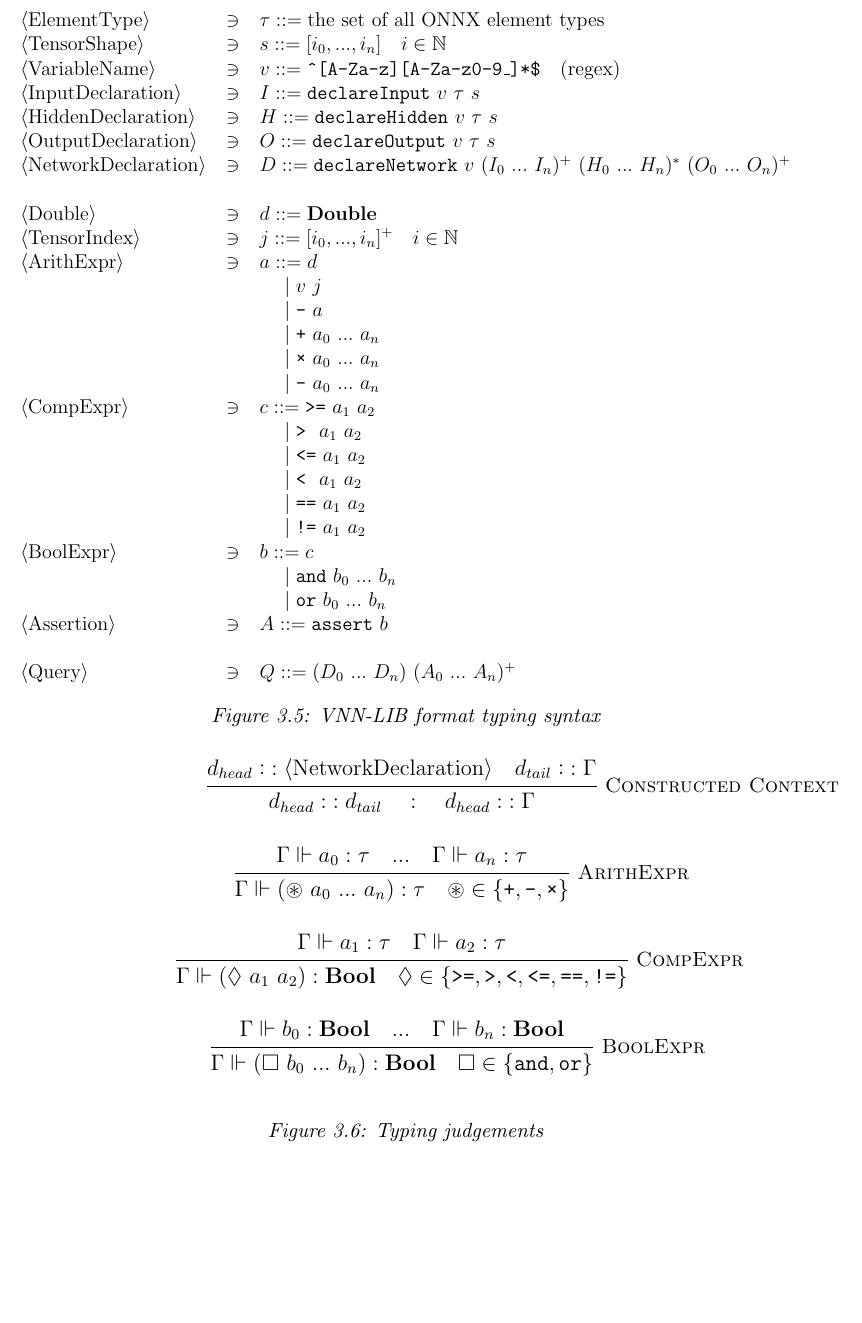
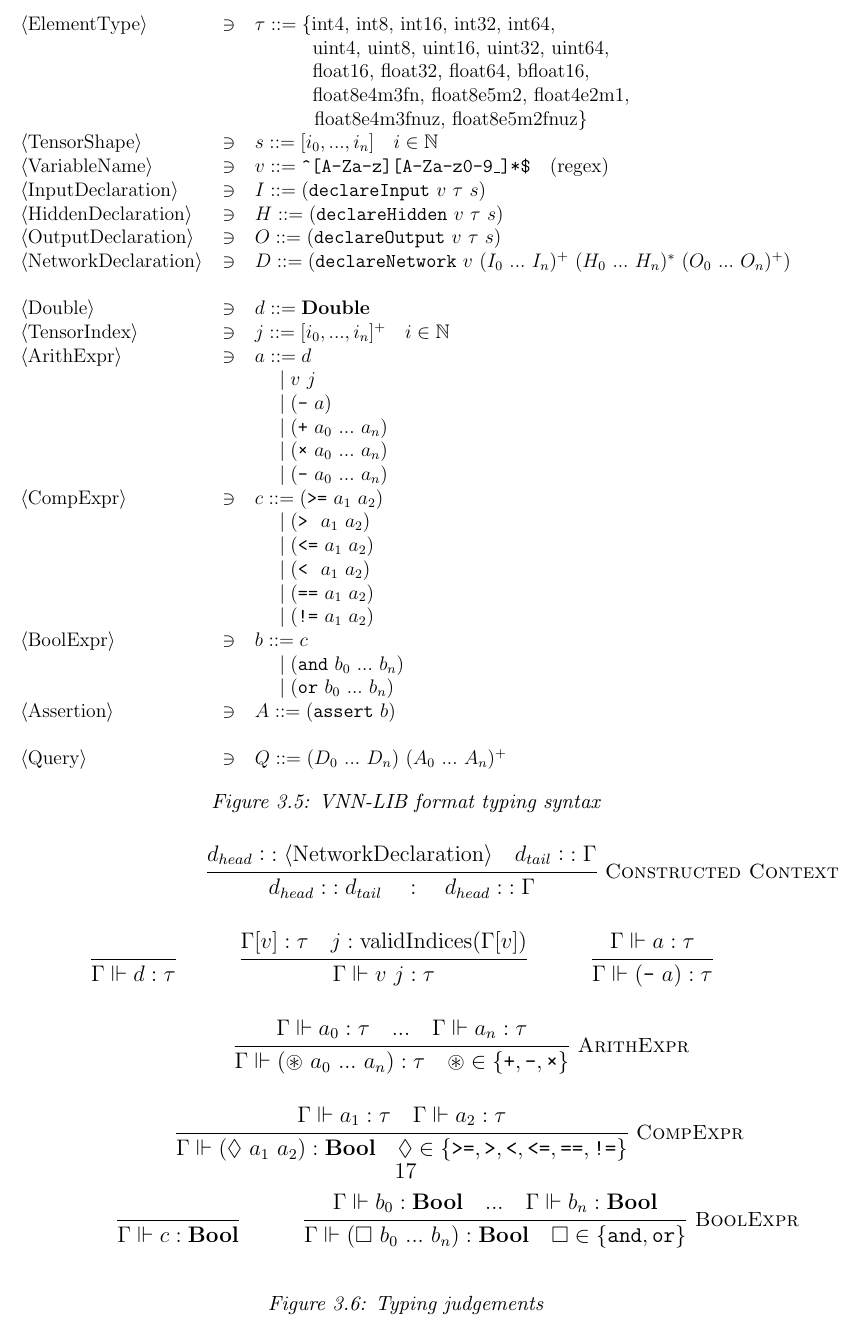
Before and after one commit to VNNLIB/VNNLIB-Standard, a LaTeX thesis (document/main.tex, which reads document/chapters/query_language.tex): part of page 19 of 34, cut at the place of the change, the shorter picture padded with empty space. Compiled offline with pdfLaTeX.

Commit message:
Brackets & missing typing judgements

```diff
--- a/document/chapters/query_language.tex
+++ b/document/chapters/query_language.tex
@@ -220,40 +220,47 @@ In a \vnnlib{} query, Network Declarations are used to construct the static cont
         \centering
         \resizebox{\textwidth}{!}{
             \begin{tabular}{@{}lcl@{}}
-            $\langle$ElementType$\rangle$ & $\ni$ & $\tau ::= \text{the set of all ONNX element types}$ \\
+            $\langle$ElementType$\rangle$ & $\ni$ &
+            \begin{tabular}[t]{@{}l@{}}
+                $\tau ::= \left\{\text{int4, int8, int16, int32, int64,}\right.$ \\
+                $\quad\quad\quad\text{uint4, uint8, uint16, uint32, uint64,}$ \\
+                $\quad\quad\quad\text{float16, float32, float64, bfloat16,} $\\
+                $\quad\quad\quad\text{float8e4m3fn, float8e5m2, float4e2m1,}$\\
+                $\quad\quad\quad\left.\text{float8e4m3fnuz, float8e5m2fnuz}\right\} $\\
+                \end{tabular} \\
             $\langle$TensorShape$\rangle$ & $\ni$ & $s ::= [i_0, ..., i_n] \quad i \in \mathbb{N}$ \\
             $\langle$VariableName$\rangle$ & $\ni$ & $v ::= \texttt{\textasciicircum[A-Za-z][A-Za-z0-9\_]*\$} \quad \text{(regex)}$ \\
-            $\langle$InputDeclaration$\rangle$ & $\ni$ & $I::= \texttt{declareInput}~v~\tau~s$ \\
-            $\langle$HiddenDeclaration$\rangle$ & $\ni$ & $H ::= \texttt{declareHidden}~v~\tau~s$ \\
-            $\langle$OutputDeclaration$\rangle$ & $\ni$ & $O ::= \texttt{declareOutput}~v~\tau~s$ \\
-            $\langle$NetworkDeclaration$\rangle$ & $\ni$ & $D ::= \texttt{declareNetwork}~v~(I_0~...~I_n)^+~(H_0~...~H_n)^*~(O_0~...~O_n)^+ $ \\ \\
+            $\langle$InputDeclaration$\rangle$ & $\ni$ & $I::= (\texttt{declareInput}~v~\tau~s$) \\
+            $\langle$HiddenDeclaration$\rangle$ & $\ni$ & $H ::= (\texttt{declareHidden}~v~\tau~s$) \\
+            $\langle$OutputDeclaration$\rangle$ & $\ni$ & $O ::= (\texttt{declareOutput}~v~\tau~s$) \\
+            $\langle$NetworkDeclaration$\rangle$ & $\ni$ & $D ::= (\texttt{declareNetwork}~v~(I_0~...~I_n)^+~(H_0~...~H_n)^*~(O_0~...~O_n)^+$) \\ \\
             $\langle$Double$\rangle$ & $\ni$ & $d ::= \mathbf{Double}$ \\
             $\langle$TensorIndex$\rangle$ & $\ni$ & $j ::= [i_0,...,i_n]^+ \quad i \in \mathbb{N}$ \\
             $\langle$ArithExpr$\rangle$ & $\ni$ &
                 \begin{tabular}[t]{@{}l@{}}
                 $a ::= d$ \\
                 $\quad\;|\; v~j$ \\
-                $\quad\;|\; \texttt{-}~a$ \\
-                $\quad\;|\; \texttt{+}~a_0~...~a_n$ \\
-                $\quad\;|\;\texttt{×}~a_0~...~a_n$ \\
-                $\quad\;|\;\texttt{-}~a_0~...~a_n$ \\
+                $\quad\;|\; (\texttt{-}~a$) \\
+                $\quad\;|\; (\texttt{+}~a_0~...~a_n$) \\
+                $\quad\;|\; (\texttt{×}~a_0~...~a_n$) \\
+                $\quad\;|\; (\texttt{-}~a_0~...~a_n$) \\
                 \end{tabular} \\
             $\langle$CompExpr$\rangle$ & $\ni$ &
                 \begin{tabular}[t]{@{}l@{}}
-                $c ::= \texttt{>=}~a_1~a_2$ \\
-                $\quad\;|\; \texttt{>}~~a_1~a_2$ \\
-                $\quad\;|\; \texttt{<=}~a_1~a_2$ \\
-                $\quad\;|\; \texttt{<}~~a_1~a_2$ \\
-                $\quad\;|\; \texttt{==}~a_1~a_2$ \\
-                $\quad\;|\; \texttt{!=}~a_1~a_2$
+                $c ::= (\texttt{>=}~a_1~a_2$) \\
+                $\quad\;|\; (\texttt{>}~~a_1~a_2$) \\
+                $\quad\;|\; (\texttt{<=}~a_1~a_2$) \\
+                $\quad\;|\; (\texttt{<}~~a_1~a_2$) \\
+                $\quad\;|\; (\texttt{==}~a_1~a_2$) \\
+                $\quad\;|\; (\texttt{!=}~a_1~a_2$)
                 \end{tabular} \\
             $\langle$BoolExpr$\rangle$ & $\ni$ &
                 \begin{tabular}[t]{@{}l@{}}
                 $b ::= c$ \\
-                $\quad\;|\; \texttt{and}~b_0~...~b_n$ \\
-                $\quad\;|\; \texttt{or}~b_0~...~b_n$
+                $\quad\;|\; (\texttt{and}~b_0~...~b_n$) \\
+                $\quad\;|\; (\texttt{or}~b_0~...~b_n$)
                 \end{tabular} \\
-            $\langle$Assertion$\rangle$ & $\ni$ & $A ::= \texttt{assert}~b $ \\ \\
+            $\langle$Assertion$\rangle$ & $\ni$ & $A ::= (\texttt{assert}~b$) \\ \\
             $\langle$Query$\rangle$ & $\ni$ & $Q ::= (D_0~...~D_n)~(A_0~...~A_n)^+$ \\
             \end{tabular}
         }
@@ -268,6 +275,22 @@ In a \vnnlib{} query, Network Declarations are used to construct the static cont
                 d_{head} \mathrel{\mathop::} d_{tail} \quad : \quad d_{head} \mathrel{\mathop::} \Gamma
             }
             \\
+            \inferrule*[]{\;}{
+                \Gamma \Vdash d : \tau
+            }
+            \hspace{1cm}
+            \inferrule*[]{
+                \Gamma [v] : \tau \quad j : \text{validIndices} (\Gamma[v])
+            }{
+                \Gamma \Vdash v~j : \tau
+            }
+            \hspace{1cm}
+            \inferrule*[]{
+                \Gamma \Vdash a : \tau
+            }{
+                \Gamma \Vdash (\texttt{-}~a) : \tau
+            }
+            \\
             \inferrule*[Right=ArithExpr]{
                 \Gamma \Vdash a_0 : \tau \quad ... \quad \Gamma \Vdash a_n : \tau
             }{
@@ -280,6 +303,10 @@ In a \vnnlib{} query, Network Declarations are used to construct the static cont
                 \Gamma \Vdash (\lozenge~a_1~a_2) : \mathbf{Bool} \quad \lozenge \in \{\texttt{>=}, \texttt{>}, \texttt{<}, \texttt{<=}, \texttt{==}, \texttt{!=}\}
             }
             \\
+            \inferrule*[]{\;}{
+                \Gamma \Vdash c : \mathbf{Bool}
+            }
+            \hspace{1cm}
             \inferrule*[Right=BoolExpr]{
                 \Gamma \Vdash b_0 :  \mathbf{Bool} \quad ... \quad \Gamma \Vdash b_n : \mathbf{Bool}
             }{
```
